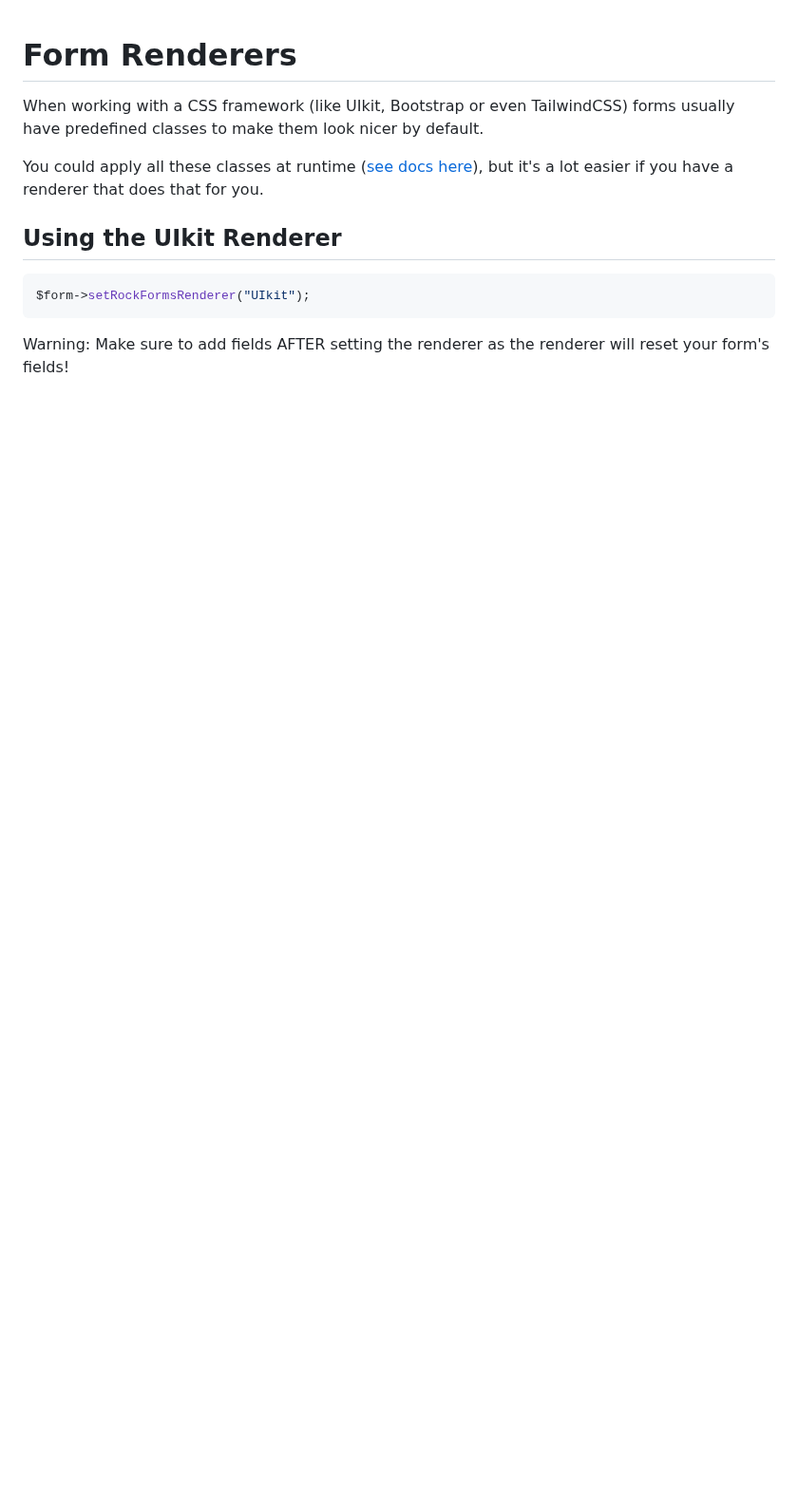
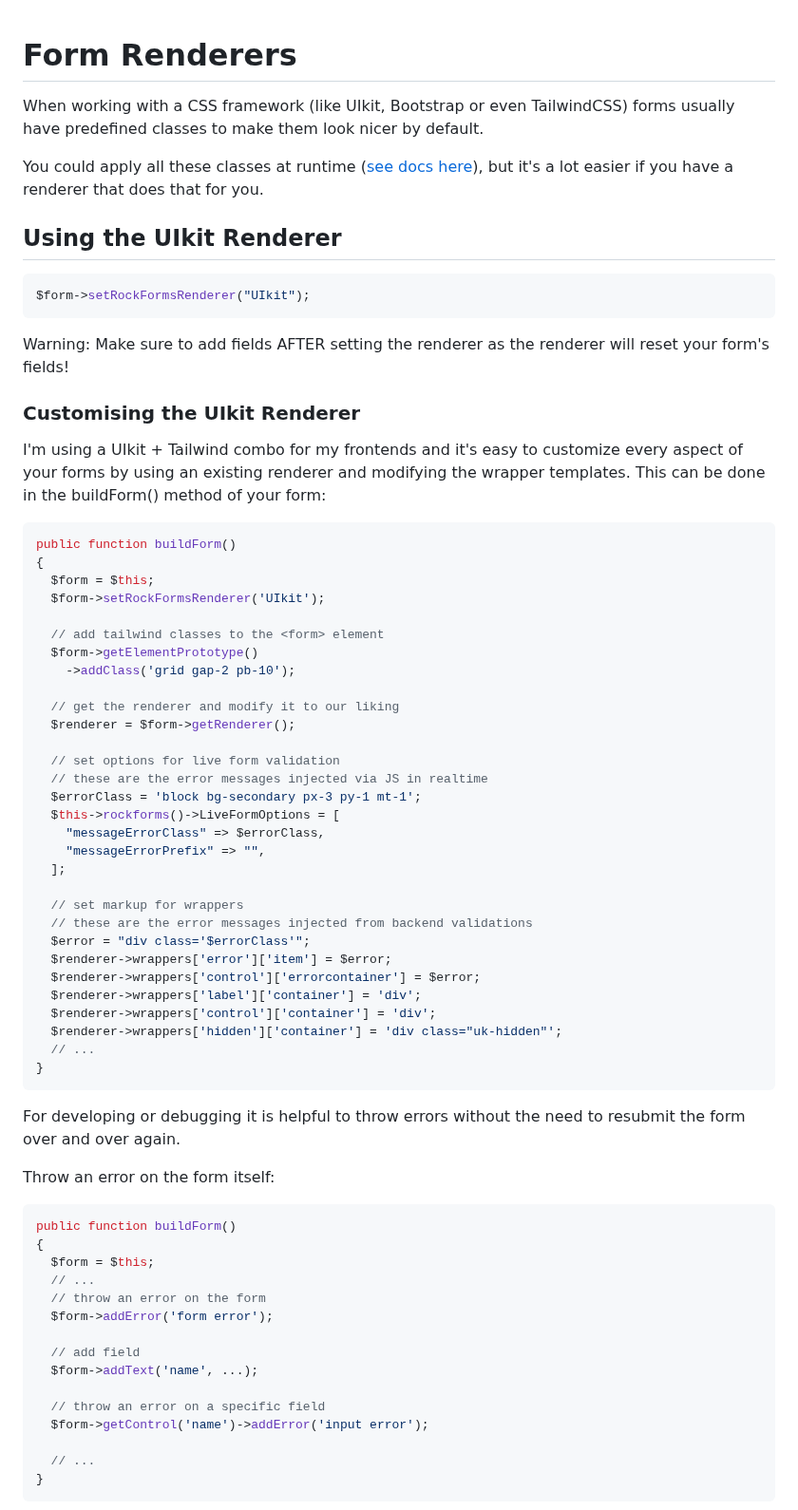
Before and after one commit to baumrock/RockForms, a Markdown page: docs/renderers/readme.md, the part around one of its changes. Shown at 95% size. Rendered like a GitHub page; blank space fills up the shorter version.

````diff
--- a/docs/renderers/readme.md
+++ b/docs/renderers/readme.md
@@ -11,3 +11,63 @@ $form->setRockFormsRenderer("UIkit");
 ```
 
 <div class="uk-alert uk-alert-warning">Warning: Make sure to add fields AFTER setting the renderer as the renderer will reset your form's fields!</div>
+
+### Customising the UIkit Renderer
+
+I'm using a UIkit + Tailwind combo for my frontends and it's easy to customize every aspect of your forms by using an existing renderer and modifying the wrapper templates. This can be done in the buildForm() method of your form:
+
+```php
+public function buildForm()
+{
+  $form = $this;
+  $form->setRockFormsRenderer('UIkit');
+
+  // add tailwind classes to the <form> element
+  $form->getElementPrototype()
+    ->addClass('grid gap-2 pb-10');
+
+  // get the renderer and modify it to our liking
+  $renderer = $form->getRenderer();
+
+  // set options for live form validation
+  // these are the error messages injected via JS in realtime
+  $errorClass = 'block bg-secondary px-3 py-1 mt-1';
+  $this->rockforms()->LiveFormOptions = [
+    "messageErrorClass" => $errorClass,
+    "messageErrorPrefix" => "",
+  ];
+
+  // set markup for wrappers
+  // these are the error messages injected from backend validations
+  $error = "div class='$errorClass'";
+  $renderer->wrappers['error']['item'] = $error;
+  $renderer->wrappers['control']['errorcontainer'] = $error;
+  $renderer->wrappers['label']['container'] = 'div';
+  $renderer->wrappers['control']['container'] = 'div';
+  $renderer->wrappers['hidden']['container'] = 'div class="uk-hidden"';
+  // ...
+}
+```
+
+For developing or debugging it is helpful to throw errors without the need to resubmit the form over and over again.
+
+Throw an error on the form itself:
+
+```php
+public function buildForm()
+{
+  $form = $this;
+  // ...
+  // throw an error on the form
+  $form->addError('form error');
+
+  // add field
+  $form->addText('name', ...);
+
+  // throw an error on a specific field
+  $form->getControl('name')->addError('input error');
+
+  // ...
+}
+```
+
````
Also changed, not shown: other parts of docs/renderers/readme.md (+36 -0 lines), docs/js/readme.md (+29 -5 lines), docs/renderers/errors.png (added), 16 other files.
